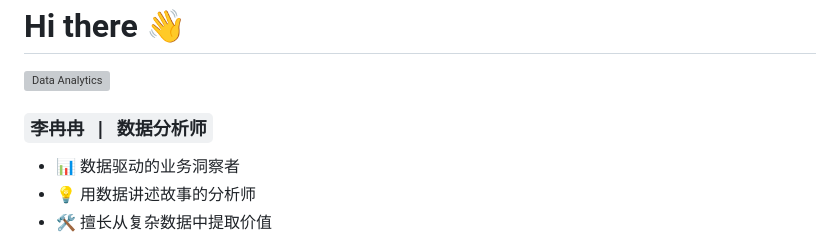
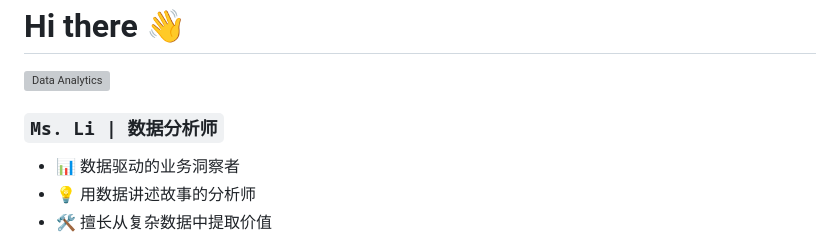
Before and after one commit to liranran517/liranran517, a Markdown page: README.md, the part around the change. Drawn GitHub-style; grey boxes are pictures that could not be loaded.

Commit message:
Update README.md
update name

```diff
--- a/README.md
+++ b/README.md
@@ -2,7 +2,7 @@
 
 ![Data Analytics](https://cdn.pixabay.com/photo/2016/05/05/02/37/sunset-1373171_1280.jpg)
 
-### `李冉冉 | 数据分析师`
+### `Ms. Li | 数据分析师`
 
 - 📊 数据驱动的业务洞察者
 - 💡 用数据讲述故事的分析师
```
